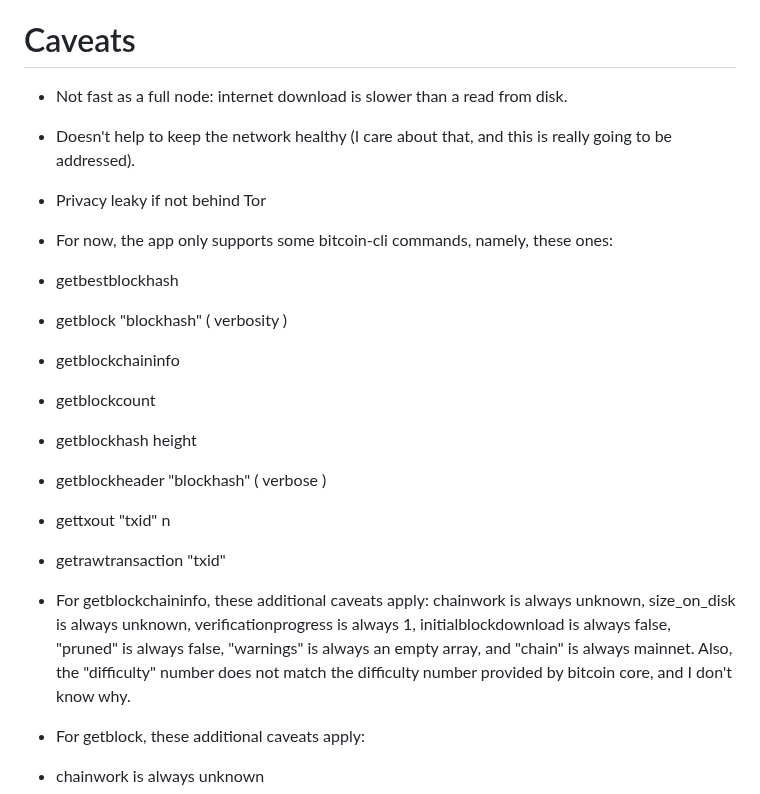
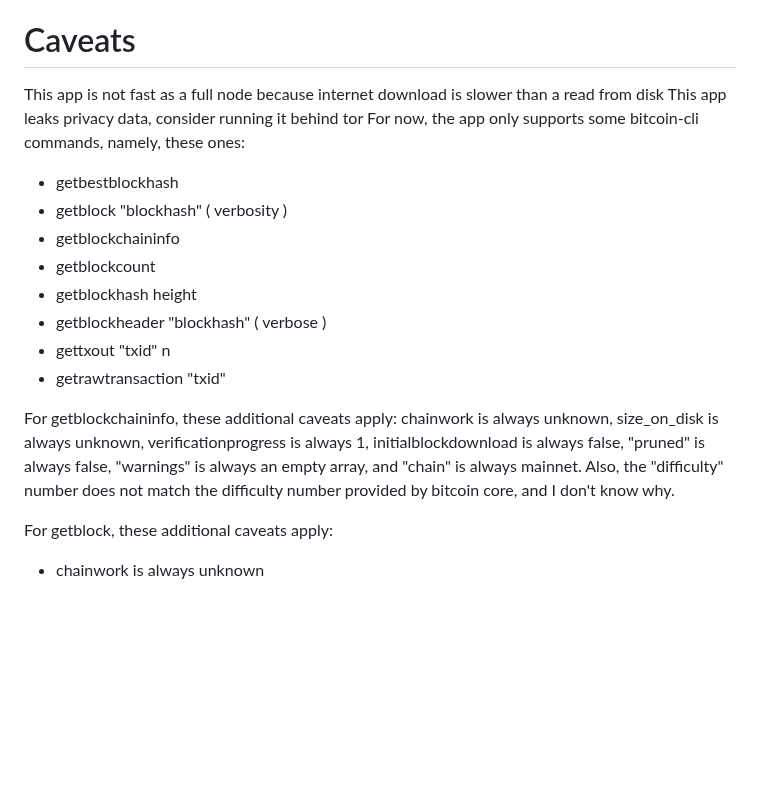
Before and after one commit to supertestnet/node_faker, a Markdown page: README.md, the part around one of its changes. GitHub-like rendering; blank space fills up the shorter version.

```diff
--- a/README.md
+++ b/README.md
@@ -13,10 +13,10 @@ For two main reasons. One is that when working on some of my other projects I oc
 Also, I used to use a project called [spruned](https://github.com/gdassori/spruned), which I think means "super pruned." It tried to emulate bitcoind's json api, except instead of storing the blockchain on disk, it requested block data and transaction data on-the-fly from bitcoin nodes and electrum nodes. This allowed it to support software like lnd, cln, btc-rpc-explorer, and even bitcoin-cli, by simply "pretending" to be a bitcoin node. It was actually (mostly) just an electrum client, but software that *interacted* with it couldn't tell the difference, because it gave the same responses a real bitcoin node would. I think that's very cool, but it no longer seems to work for me, and I figured I could (mostly) recreate it in the browser. So I did.
 
 # Caveats
-- Not fast as a full node: internet download is slower than a read from disk.
-- Doesn't help to keep the network healthy (I care about that, and this is really going to be addressed).
-- Privacy leaky if not behind Tor
-- For now, the app only supports some bitcoin-cli commands, namely, these ones:
+This app is not fast as a full node because internet download is slower than a read from disk
+This app leaks privacy data, consider running it behind tor
+For now, the app only supports some bitcoin-cli commands, namely, these ones:
+
 - getbestblockhash
 - getblock "blockhash" ( verbosity )
 - getblockchaininfo
@@ -26,9 +26,10 @@ Also, I used to use a project called [spruned](https://github.com/gdassori/sprun
 - gettxout "txid" n
 - getrawtransaction "txid"
 
-- For getblockchaininfo, these additional caveats apply: chainwork is always unknown, size_on_disk is always unknown, verificationprogress is always 1, initialblockdownload is always false, "pruned" is always false, "warnings" is always an empty array, and "chain" is always mainnet. Also, the "difficulty" number does not match the difficulty number provided by bitcoin core, and I don't know why.
+For getblockchaininfo, these additional caveats apply: chainwork is always unknown, size_on_disk is always unknown, verificationprogress is always 1, initialblockdownload is always false, "pruned" is always false, "warnings" is always an empty array, and "chain" is always mainnet. Also, the "difficulty" number does not match the difficulty number provided by bitcoin core, and I don't know why.
 
-- For getblock, these additional caveats apply:
+For getblock, these additional caveats apply:
+
 - chainwork is always unknown
 - when the "verbose" option is set to 2 or more, all transactions in the block are represented in a format similar to Core's, with the following exceptions:
 - sometimes, for inputs, Core provides a prevout object, though I don't understand what triggers that (I suspect it might do it only when the utxo came from its own wallet), so my format just never does that at all
```
Also changed, not shown: other parts of README.md (+3 -3 lines).
